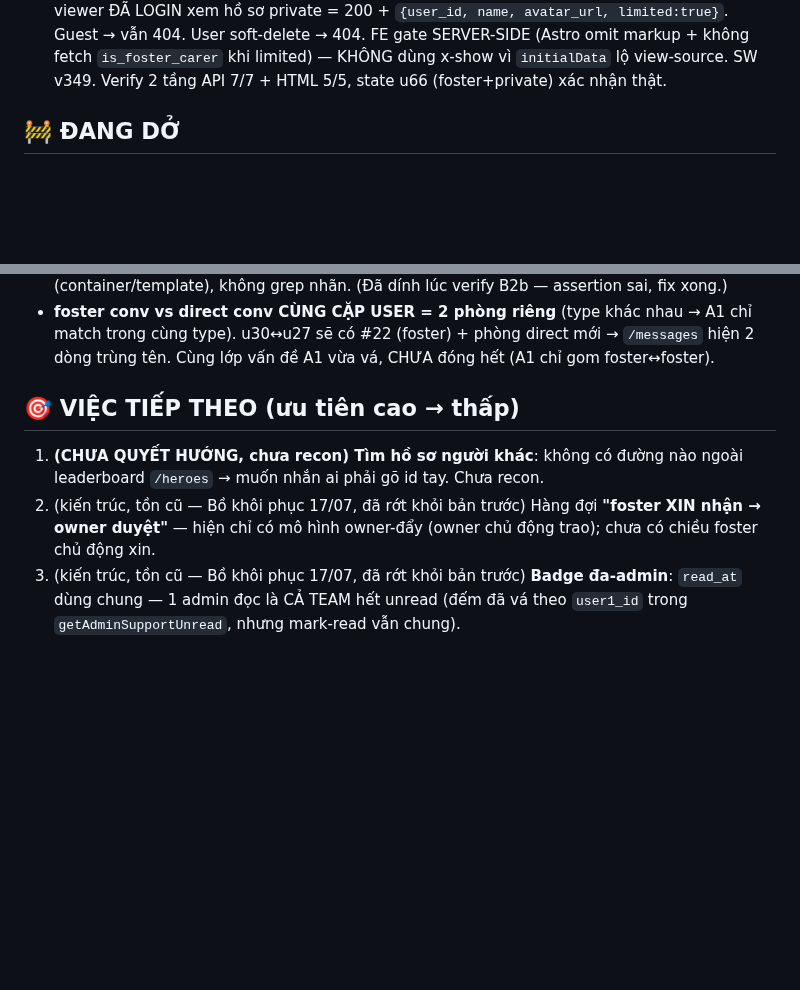
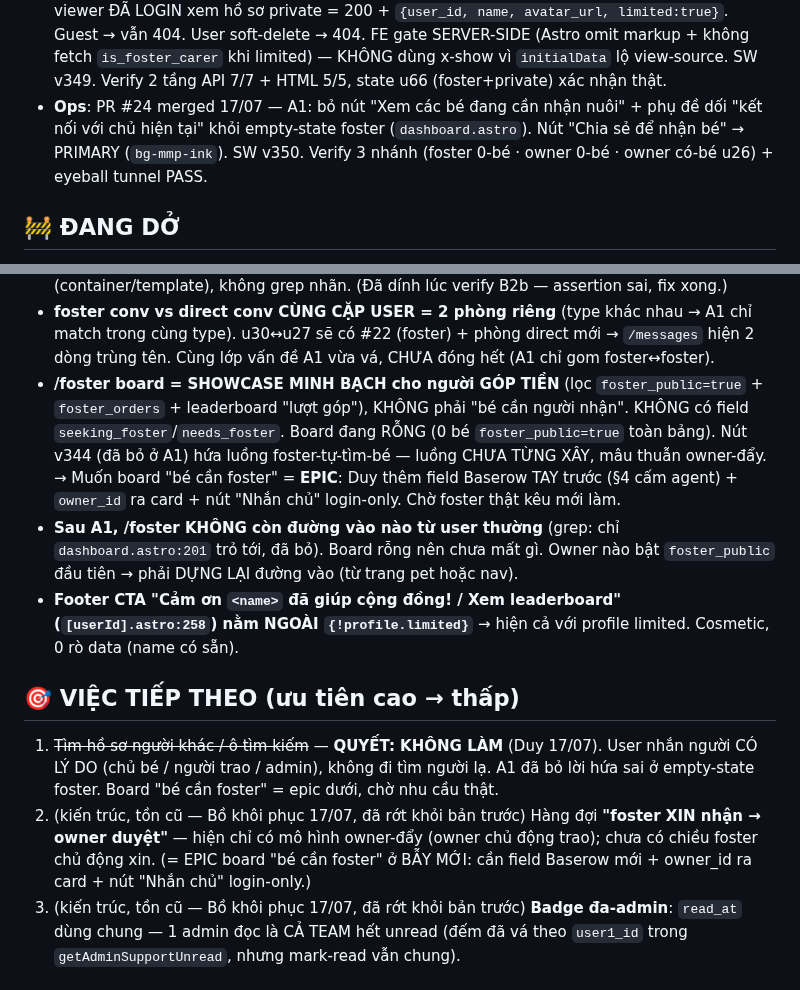
Before and after one commit to duytruongphat99999-sudo/vowvet, a Markdown page: CONTEXT_SYNC.md, 2 parts joined by grey strips. Drawn GitHub-style; blank space fills up the shorter version.

Commit message:
docs: CONTEXT_SYNC vong 8 — A1 merged + 3 no /foster + quyet KHONG lam o tim kiem
- Ops: PR #24 (A1 bo nut /foster noi doi) merged 17/07
- Bay +3: /foster = showcase gop tien (khong phai 'be can nhan', board rong, epic neu muon) ·
  sau A1 /foster mat duong vao tu user thuong · footer CTA ngoai limited gate (cosmetic)
- VIEC TIEP THEO: item 'tim ho so nguoi khac' -> QUYET KHONG LAM (Duy 17/07, nhan nguoi co ly do)

Co-Authored-By: Claude Opus 4.8 (1M context) <noreply@anthropic.com>

```diff
--- a/CONTEXT_SYNC.md
+++ b/CONTEXT_SYNC.md
@@ -23,6 +23,7 @@ Khép kín **vòng foster cho user Zalo-thuần** (không email/phone): đăng k
 - **Recon định vị pet** (trả lời câu hỏi): CHỈ có lost-pet network (last-seen + sightings + QR collar in giấy + OSM/Leaflet + Haversine). KHÔNG có GPS tracker/real-time — muốn có phải tích hợp phần cứng mới.
 - **Ops**: PR #20 merged 17/07 — A1: `foster-transfer.ts:90` + `conversations.ts:98` → `context_id=0` → findOrCreate match theo CẶP USER, 1 phòng/cặp (như Zalo). Zero migration (17 conv cũ giữ nguyên; 4 cặp mồ côi đều nick soft-delete). Verify sau-settle: A↔B 2 transfer → 1 conv #25 context=0. Bonus: fix dangling #7/#22.
 - **Ops**: PR #22 merged 17/07 — B2: tách quyền xem hồ sơ ≠ nhắn tin. Fallback ở route `heroes.ts` GET /profile (KHÔNG đụng `getHeroProfile` → /acts + /my-stats + slug KHÔNG rò) → viewer ĐÃ LOGIN xem hồ sơ private = 200 + `{user_id, name, avatar_url, limited:true}`. Guest → vẫn 404. User soft-delete → 404. FE gate SERVER-SIDE (Astro omit markup + không fetch `is_foster_carer` khi limited) — KHÔNG dùng x-show vì `initialData` lộ view-source. SW v349. Verify 2 tầng API 7/7 + HTML 5/5, state u66 (foster+private) xác nhận thật.
+- **Ops**: PR #24 merged 17/07 — A1: bỏ nút "Xem các bé đang cần nhận nuôi" + phụ đề dối "kết nối với chủ hiện tại" khỏi empty-state foster (`dashboard.astro`). Nút "Chia sẻ để nhận bé" → PRIMARY (`bg-mmp-ink`). SW v350. Verify 3 nhánh (foster 0-bé · owner 0-bé · owner có-bé u26) + eyeball tunnel PASS.
 
 ## 🚧 ĐANG DỞ
 - Không có việc code dở — việc kế xem VIỆC TIẾP THEO (item 1 "tìm hồ sơ người khác" chưa recon/chưa quyết hướng).
@@ -42,10 +43,13 @@ Khép kín **vòng foster cho user Zalo-thuần** (không email/phone): đăng k
 - **`GET /pets/foster/carer/:id` (`pets.ts:568`) KHÔNG gate `public_profile_enabled`** → gọi thẳng vẫn rò foster status của user private. Độc lập B2 (trước B2 rò y hệt) — B2 chỉ đóng tầng UI.
 - **Hằng số trong `<script>`** ("Người nuôi tạm" `FOSTER_LABELS` · "Chưa có cấp" `HERO_TIERS`) LUÔN có trong HTML dù pill bị omit → grep chuỗi = **false-negative**. Phải grep MARKUP pill (container/template), không grep nhãn. (Đã dính lúc verify B2b — assertion sai, fix xong.)
 - **foster conv vs direct conv CÙNG CẶP USER = 2 phòng riêng** (type khác nhau → A1 chỉ match trong cùng type). u30↔u27 sẽ có #22 (foster) + phòng direct mới → `/messages` hiện 2 dòng trùng tên. Cùng lớp vấn đề A1 vừa vá, CHƯA đóng hết (A1 chỉ gom foster↔foster).
+- **/foster board = SHOWCASE MINH BẠCH cho người GÓP TIỀN** (lọc `foster_public=true` + `foster_orders` + leaderboard "lượt góp"), KHÔNG phải "bé cần người nhận". KHÔNG có field `seeking_foster`/`needs_foster`. Board đang RỖNG (0 bé `foster_public=true` toàn bảng). Nút v344 (đã bỏ ở A1) hứa luồng foster-tự-tìm-bé — luồng CHƯA TỪNG XÂY, mâu thuẫn owner-đẩy. → Muốn board "bé cần foster" = **EPIC**: Duy thêm field Baserow TAY trước (§4 cấm agent) + `owner_id` ra card + nút "Nhắn chủ" login-only. Chờ foster thật kêu mới làm.
+- **Sau A1, /foster KHÔNG còn đường vào nào từ user thường** (grep: chỉ `dashboard.astro:201` trỏ tới, đã bỏ). Board rỗng nên chưa mất gì. Owner nào bật `foster_public` đầu tiên → phải DỰNG LẠI đường vào (từ trang pet hoặc nav).
+- **Footer CTA "Cảm ơn `<name>` đã giúp cộng đồng! / Xem leaderboard" (`[userId].astro:258`) nằm NGOÀI `{!profile.limited}`** → hiện cả với profile limited. Cosmetic, 0 rò data (name có sẵn).
 
 ## 🎯 VIỆC TIẾP THEO (ưu tiên cao → thấp)
-1. **(CHƯA QUYẾT HƯỚNG, chưa recon) Tìm hồ sơ người khác**: không có đường nào ngoài leaderboard `/heroes` → muốn nhắn ai phải gõ id tay. Chưa recon.
-2. (kiến trúc, tồn cũ — Bồ khôi phục 17/07, đã rớt khỏi bản trước) Hàng đợi **"foster XIN nhận → owner duyệt"** — hiện chỉ có mô hình owner-đẩy (owner chủ động trao); chưa có chiều foster chủ động xin.
+1. ~~Tìm hồ sơ người khác / ô tìm kiếm~~ — **QUYẾT: KHÔNG LÀM** (Duy 17/07). User nhắn người CÓ LÝ DO (chủ bé / người trao / admin), không đi tìm người lạ. A1 đã bỏ lời hứa sai ở empty-state foster. Board "bé cần foster" = epic dưới, chờ nhu cầu thật.
+2. (kiến trúc, tồn cũ — Bồ khôi phục 17/07, đã rớt khỏi bản trước) Hàng đợi **"foster XIN nhận → owner duyệt"** — hiện chỉ có mô hình owner-đẩy (owner chủ động trao); chưa có chiều foster chủ động xin. (= EPIC board "bé cần foster" ở BẪY MỚI: cần field Baserow mới + owner_id ra card + nút "Nhắn chủ" login-only.)
 3. (kiến trúc, tồn cũ — Bồ khôi phục 17/07, đã rớt khỏi bản trước) **Badge đa-admin**: `read_at` dùng chung — 1 admin đọc là CẢ TEAM hết unread (đếm đã vá theo `user1_id` trong `getAdminSupportUnread`, nhưng mark-read vẫn chung).
 
 ## ✅ QUYẾT ĐỊNH CHỐT 17/07 — auth Zalo + mail, KHÔNG phone-OTP cho user
```
